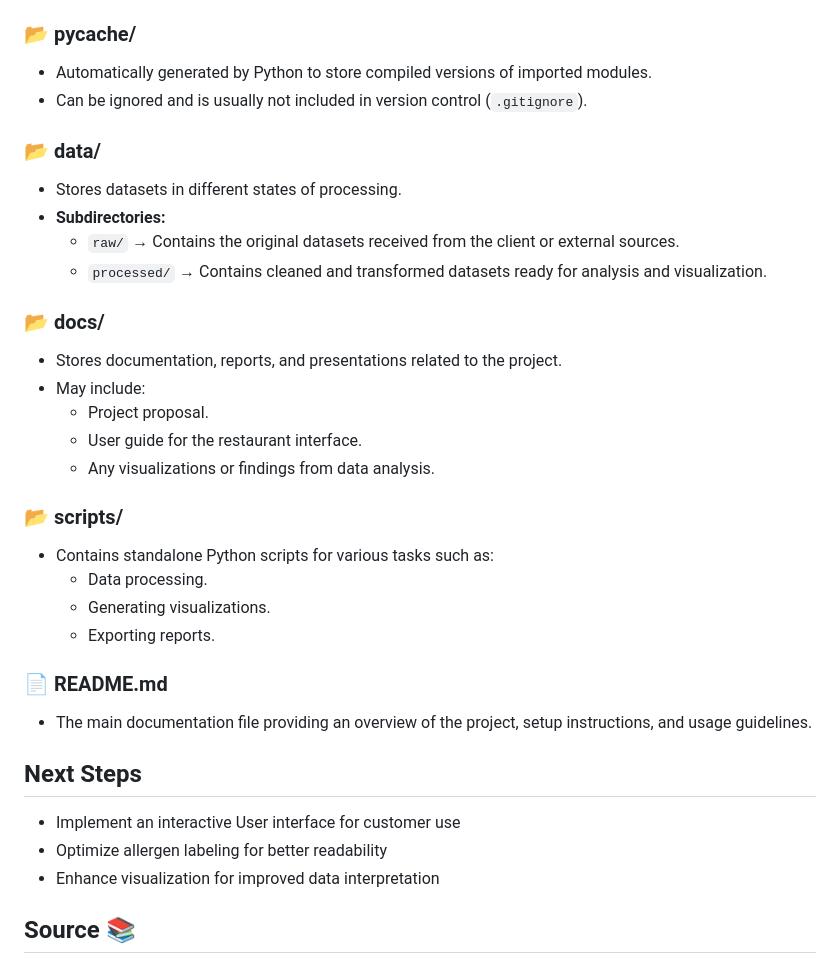
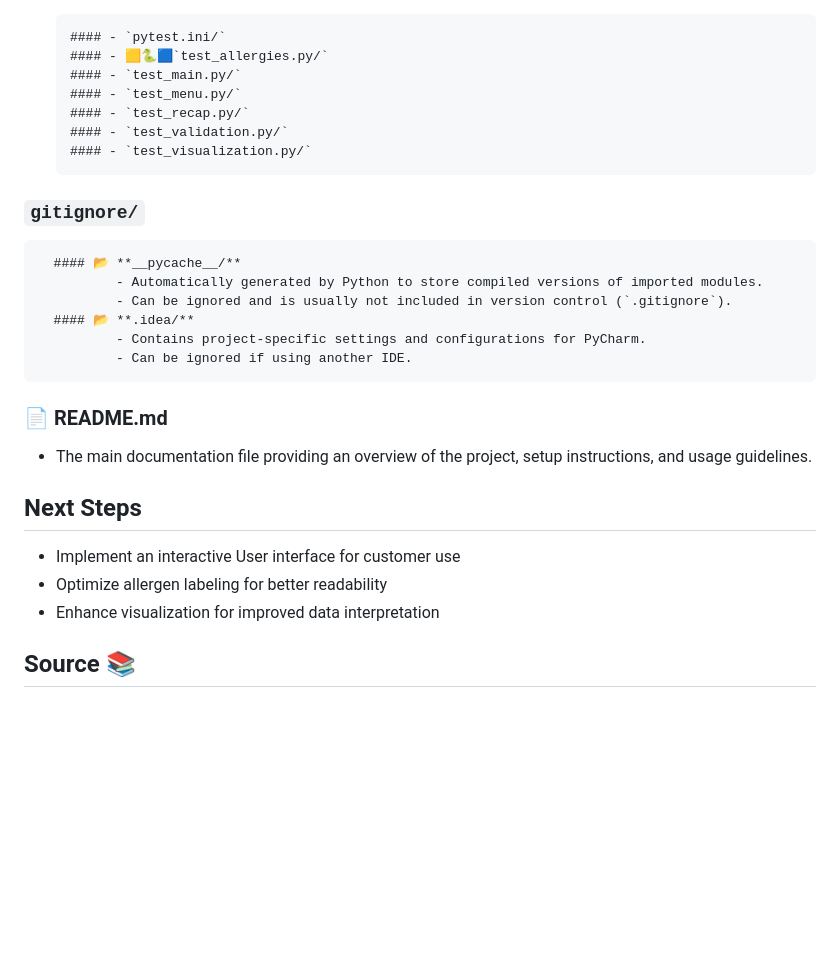
Before and after one commit to Ismael-madou/Interface-restauration, a Markdown page: README.md, the part around one of its changes. Drawn GitHub-style; blank space fills up the shorter version.

```diff
--- a/README.md
+++ b/README.md
@@ -73,28 +123,25 @@ The project is organized as follows:
 - Ensures that the algorithms and functions in **Fonctions/** work correctly.
 - Uses `pytest` or `unittest` for automated testing.
 
-### 📂 **__pycache__/**
-- Automatically generated by Python to store compiled versions of imported modules.
-- Can be ignored and is usually not included in version control (`.gitignore`).
+      #### - `pytest.ini/`
+      #### - 🟨🐍🟦`test_allergies.py/`
+      #### - `test_main.py/`
+      #### - `test_menu.py/`
+      #### - `test_recap.py/`
+      #### - `test_validation.py/`
+      #### - `test_visualization.py/`
 
-### 📂 **data/**
-- Stores datasets in different states of processing.
-- **Subdirectories:**
-  - `raw/` → Contains the original datasets received from the client or external sources.
-  - `processed/` → Contains cleaned and transformed datasets ready for analysis and visualization.
 
-### 📂 **docs/**
-- Stores documentation, reports, and presentations related to the project.
-- May include:
-  - Project proposal.
-  - User guide for the restaurant interface.
-  - Any visualizations or findings from data analysis.
 
-### 📂 **scripts/**
-- Contains standalone Python scripts for various tasks such as:
-  - Data processing.
-  - Generating visualizations.
-  - Exporting reports.
+### **`gitignore/`**
+      #### 📂 **__pycache__/**
+              - Automatically generated by Python to store compiled versions of imported modules.
+              - Can be ignored and is usually not included in version control (`.gitignore`).
+      #### 📂 **.idea/**
+              - Contains project-specific settings and configurations for PyCharm.
+              - Can be ignored if using another IDE.
+
+
 
 ### 📄 **README.md**
 - The main documentation file providing an overview of the project, setup instructions, and usage guidelines.
@@ -103,6 +150,7 @@ The project is organized as follows:
 - Implement an interactive User interface for customer use
 - Optimize allergen labeling for better readability
 - Enhance visualization for improved data interpretation
+
 ## Source 📚
 
 The dataset describes the composition of the menus offered by the City of Antibes. It details the composition of the menus by listing the different dishes that make them up and indicates the descriptive elements relating to the origin of the dishes.
```
Also changed, not shown: other parts of README.md (+61 -11 lines).
